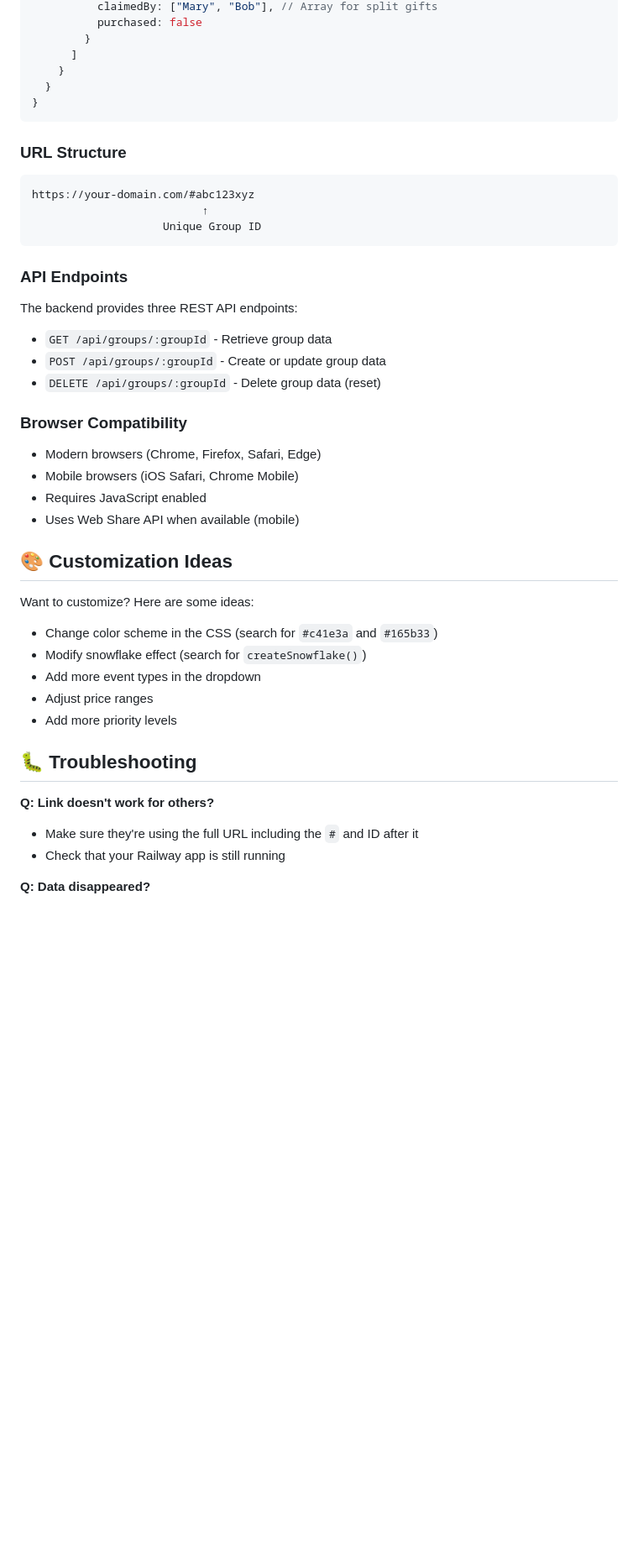
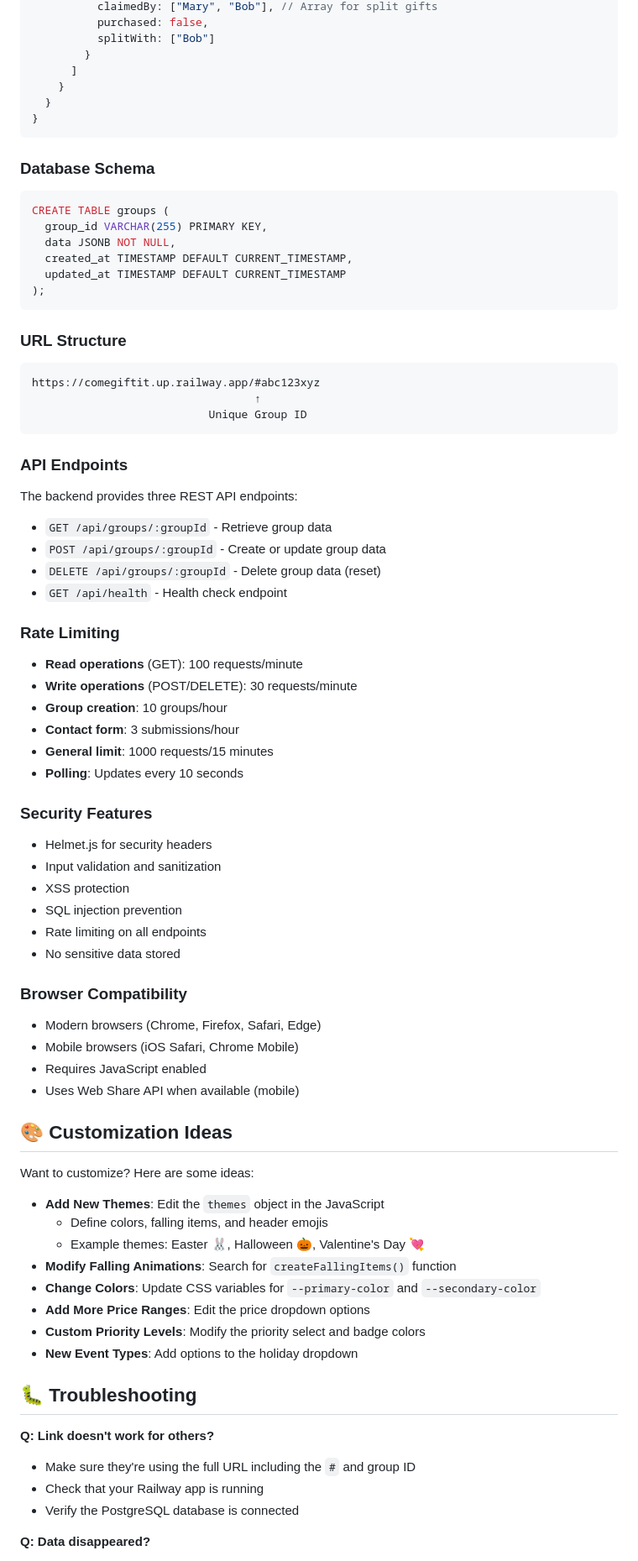
Before and after one commit to kf5fay/group-gifting, a Markdown page: README.md, the part around the change printed below. Shown: that part at 84% size. Drawn GitHub-style; blank space fills up the shorter version.

````diff
--- a/README.md
+++ b/README.md
@@ -131,5 +177,6 @@ npm start
           claimedBy: ["Mary", "Bob"], // Array for split gifts
-          purchased: false
+          purchased: false,
+          splitWith: ["Bob"]
         }
       ]
     }
@@ -137,11 +184,21 @@ npm start
 }
 ```
 
+### Database Schema
+```sql
+CREATE TABLE groups (
+  group_id VARCHAR(255) PRIMARY KEY,
+  data JSONB NOT NULL,
+  created_at TIMESTAMP DEFAULT CURRENT_TIMESTAMP,
+  updated_at TIMESTAMP DEFAULT CURRENT_TIMESTAMP
+);
+```
+
 ### URL Structure
 ```
-https://your-domain.com/#abc123xyz
-                          ↑
-                    Unique Group ID
+https://comegiftit.up.railway.app/#abc123xyz
+                                  ↑
+                           Unique Group ID
 ```
 
 ### API Endpoints
@@ -149,6 +206,23 @@ The backend provides three REST API endpoints:
 - `GET /api/groups/:groupId` - Retrieve group data
 - `POST /api/groups/:groupId` - Create or update group data
 - `DELETE /api/groups/:groupId` - Delete group data (reset)
+- `GET /api/health` - Health check endpoint
+
+### Rate Limiting
+- **Read operations** (GET): 100 requests/minute
+- **Write operations** (POST/DELETE): 30 requests/minute
+- **Group creation**: 10 groups/hour
+- **Contact form**: 3 submissions/hour
+- **General limit**: 1000 requests/15 minutes
+- **Polling**: Updates every 10 seconds
+
+### Security Features
+- Helmet.js for security headers
+- Input validation and sanitization
+- XSS protection
+- SQL injection prevention
+- Rate limiting on all endpoints
+- No sensitive data stored
 
 ### Browser Compatibility
 - Modern browsers (Chrome, Firefox, Safari, Edge)
@@ -159,16 +233,20 @@ The backend provides three REST API endpoints:
 ## 🎨 Customization Ideas
 
 Want to customize? Here are some ideas:
-- Change color scheme in the CSS (search for `#c41e3a` and `#165b33`)
-- Modify snowflake effect (search for `createSnowflake()`)
-- Add more event types in the dropdown
-- Adjust price ranges
-- Add more priority levels
+- **Add New Themes**: Edit the `themes` object in the JavaScript
+  - Define colors, falling items, and header emojis
+  - Example themes: Easter 🐰, Halloween 🎃, Valentine's Day 💘
+- **Modify Falling Animations**: Search for `createFallingItems()` function
+- **Change Colors**: Update CSS variables for `--primary-color` and `--secondary-color`
+- **Add More Price Ranges**: Edit the price dropdown options
+- **Custom Priority Levels**: Modify the priority select and badge colors
+- **New Event Types**: Add options to the holiday dropdown
 
 ## 🐛 Troubleshooting
 
 **Q: Link doesn't work for others?**
-- Make sure they're using the full URL including the `#` and ID after it
-- Check that your Railway app is still running
+- Make sure they're using the full URL including the `#` and group ID
+- Check that your Railway app is running
+- Verify the PostgreSQL database is connected
 
 **Q: Data disappeared?**
````
Also changed, not shown: other parts of README.md (+131 -71 lines).
